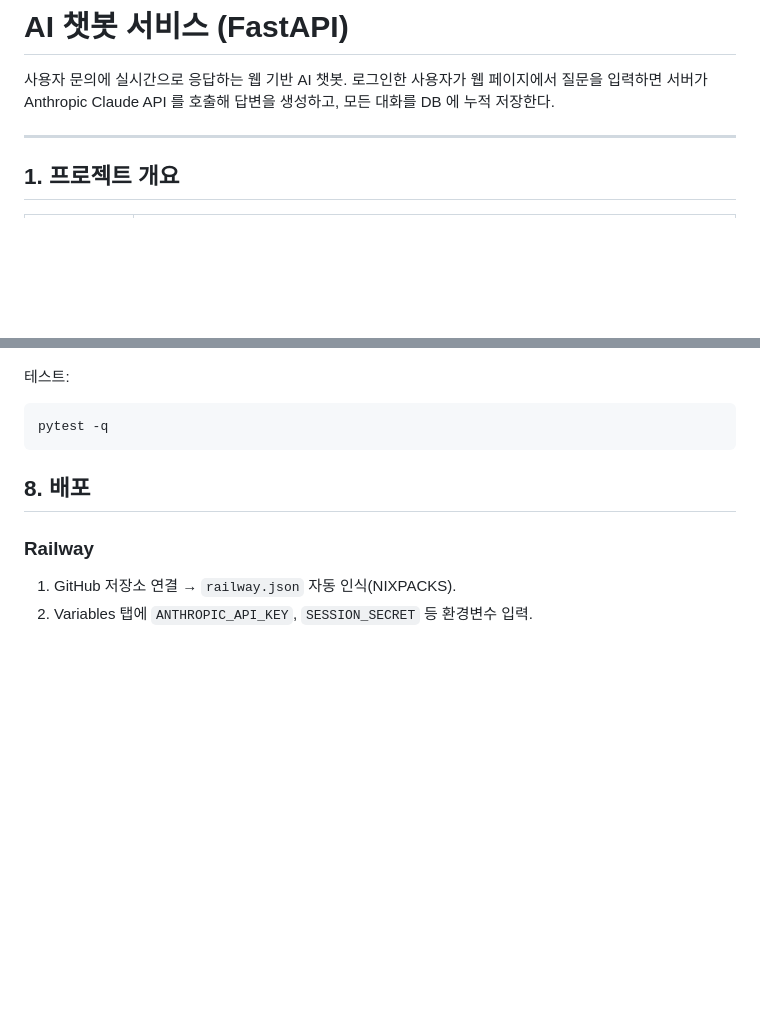
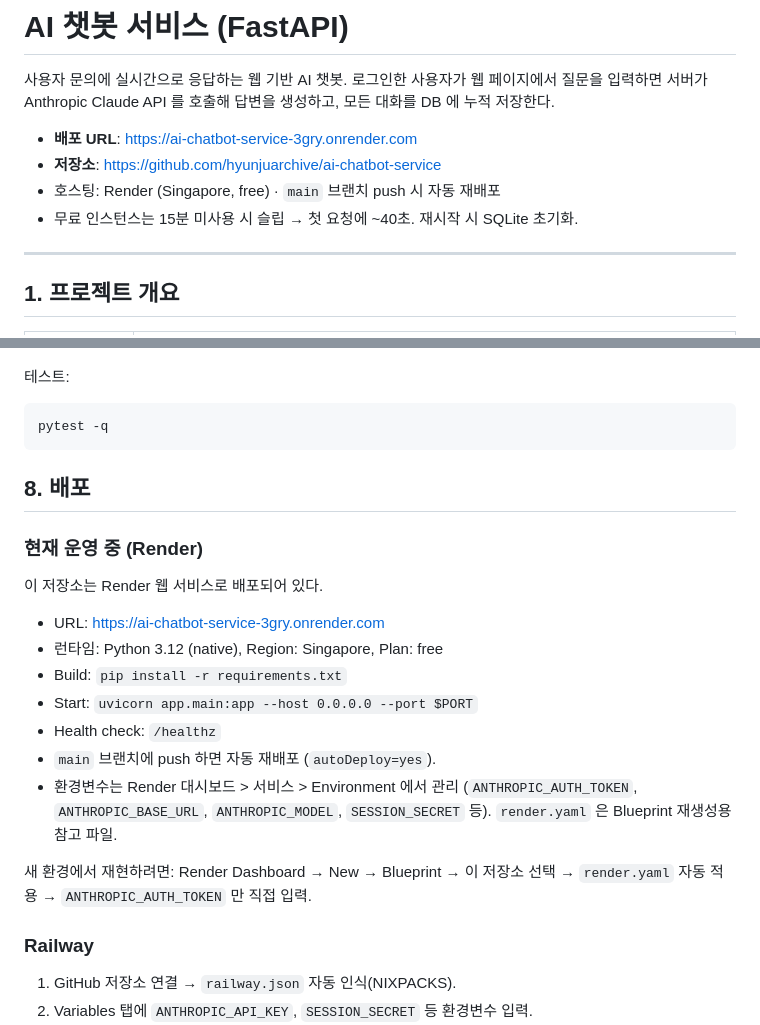
Before and after one commit to hyunjuarchive/ai-chatbot-service, a Markdown page: README.md, 2 parts joined by grey strips. GitHub-like rendering; blank space fills up the shorter version.

Commit message:
docs: add live Render deployment URL and details
Deployed at https://ai-chatbot-service-3gry.onrender.com
- Render web service (Python 3.12 native, Singapore, free)
- auto-deploy on push to main
- verified end-to-end: real Claude responses via copa.codyssey.kr gateway,
  auth gate (401), input validation (422), log accumulation

Co-Authored-By: Claude Sonnet 5 <noreply@anthropic.com>

```diff
--- a/README.md
+++ b/README.md
@@ -3,6 +3,11 @@
 사용자 문의에 실시간으로 응답하는 웹 기반 AI 챗봇. 로그인한 사용자가 웹 페이지에서
 질문을 입력하면 서버가 Anthropic Claude API 를 호출해 답변을 생성하고, 모든 대화를
 DB 에 누적 저장한다.
+
+- **배포 URL**: https://ai-chatbot-service-3gry.onrender.com
+- **저장소**: https://github.com/hyunjuarchive/ai-chatbot-service
+- 호스팅: Render (Singapore, free) · `main` 브랜치 push 시 자동 재배포
+- 무료 인스턴스는 15분 미사용 시 슬립 → 첫 요청에 ~40초. 재시작 시 SQLite 초기화.
 
 ---
 
@@ -152,6 +157,23 @@ pytest -q
 
 ## 8. 배포
 
+### 현재 운영 중 (Render)
+
+이 저장소는 Render 웹 서비스로 배포되어 있다.
+
+- URL: https://ai-chatbot-service-3gry.onrender.com
+- 런타임: Python 3.12 (native), Region: Singapore, Plan: free
+- Build: `pip install -r requirements.txt`
+- Start: `uvicorn app.main:app --host 0.0.0.0 --port $PORT`
+- Health check: `/healthz`
+- `main` 브랜치에 push 하면 자동 재배포 (`autoDeploy=yes`).
+- 환경변수는 Render 대시보드 > 서비스 > Environment 에서 관리
+  (`ANTHROPIC_AUTH_TOKEN`, `ANTHROPIC_BASE_URL`, `ANTHROPIC_MODEL`, `SESSION_SECRET` 등).
+  `render.yaml` 은 Blueprint 재생성용 참고 파일.
+
+새 환경에서 재현하려면: Render Dashboard → New → Blueprint → 이 저장소 선택 →
+`render.yaml` 자동 적용 → `ANTHROPIC_AUTH_TOKEN` 만 직접 입력.
+
 ### Railway
 1. GitHub 저장소 연결 → `railway.json` 자동 인식(NIXPACKS).
 2. Variables 탭에 `ANTHROPIC_API_KEY`, `SESSION_SECRET` 등 환경변수 입력.
```
